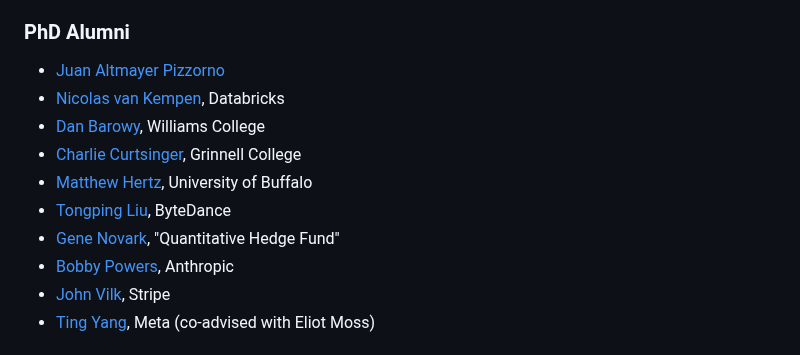
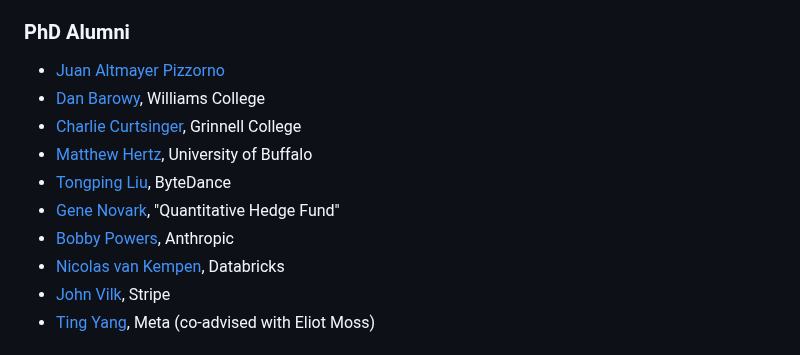
Before and after one commit to emeryberger/emeryberger, a Markdown page: README.md, the part around the change. Drawn GitHub-style.

Commit message:
Updated alphabetical ordering

```diff
--- a/README.md
+++ b/README.md
@@ -27,13 +27,13 @@ My students, collaborators, and I in the [PLASMA](https://plasma-umass.org) lab
 
 ### PhD Alumni
 - [Juan Altmayer Pizzorno](https://jaltmayerpizzorno.github.io/)
-- [Nicolas van Kempen](https://nvankempen.com/), Databricks
 - [Dan Barowy](https://www.cs.williams.edu/~dbarowy/), Williams College
 - [Charlie Curtsinger](https://curtsinger.cs.grinnell.edu/), Grinnell College
 - [Matthew Hertz](https://cse.buffalo.edu/~mhertz/), University of Buffalo
 - [Tongping Liu](https://www.linkedin.com/in/tongping-liu-b6b64415/), ByteDance
 - [Gene Novark](https://www.linkedin.com/in/gene-novark-183a4b20/), "Quantitative Hedge Fund"
 - [Bobby Powers](https://www.linkedin.com/in/bobby-powers-0639b81a/), Anthropic
+- [Nicolas van Kempen](https://nvankempen.com/), Databricks
 - [John Vilk](https://jvilk.com/), Stripe
 - [Ting Yang](https://www.linkedin.com/in/tingyang/), Meta (co-advised with Eliot Moss)
 
```
